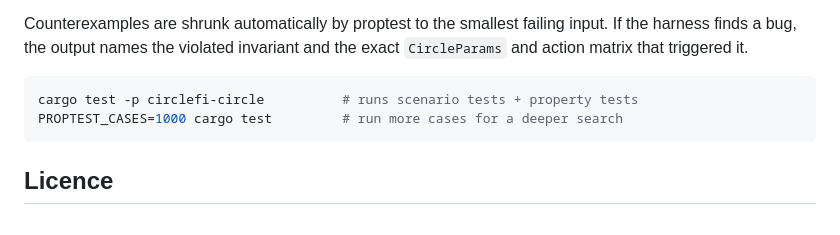
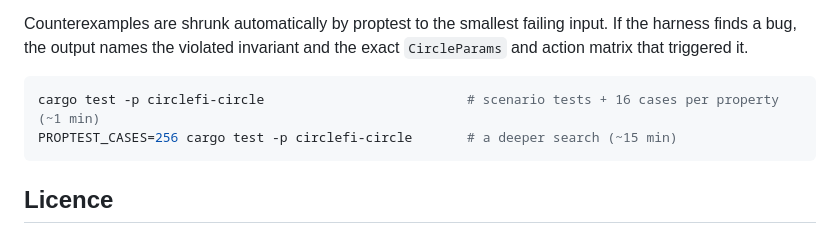
Before and after one commit to circle-Fi/circleFi-contract, a Markdown page: README.md, the part around the change. Drawn GitHub-style.

Commit message:
docs: say how long the property tests take and how to run more cases

````diff
--- a/README.md
+++ b/README.md
@@ -184,8 +184,8 @@ input. If the harness finds a bug, the output names the violated invariant and
 the exact `CircleParams` and action matrix that triggered it.
 
 ```sh
-cargo test -p circlefi-circle          # runs scenario tests + property tests
-PROPTEST_CASES=1000 cargo test         # run more cases for a deeper search
+cargo test -p circlefi-circle                          # scenario tests + 16 cases per property (~1 min)
+PROPTEST_CASES=256 cargo test -p circlefi-circle       # a deeper search (~15 min)
 ```
 
 ## Licence
````
